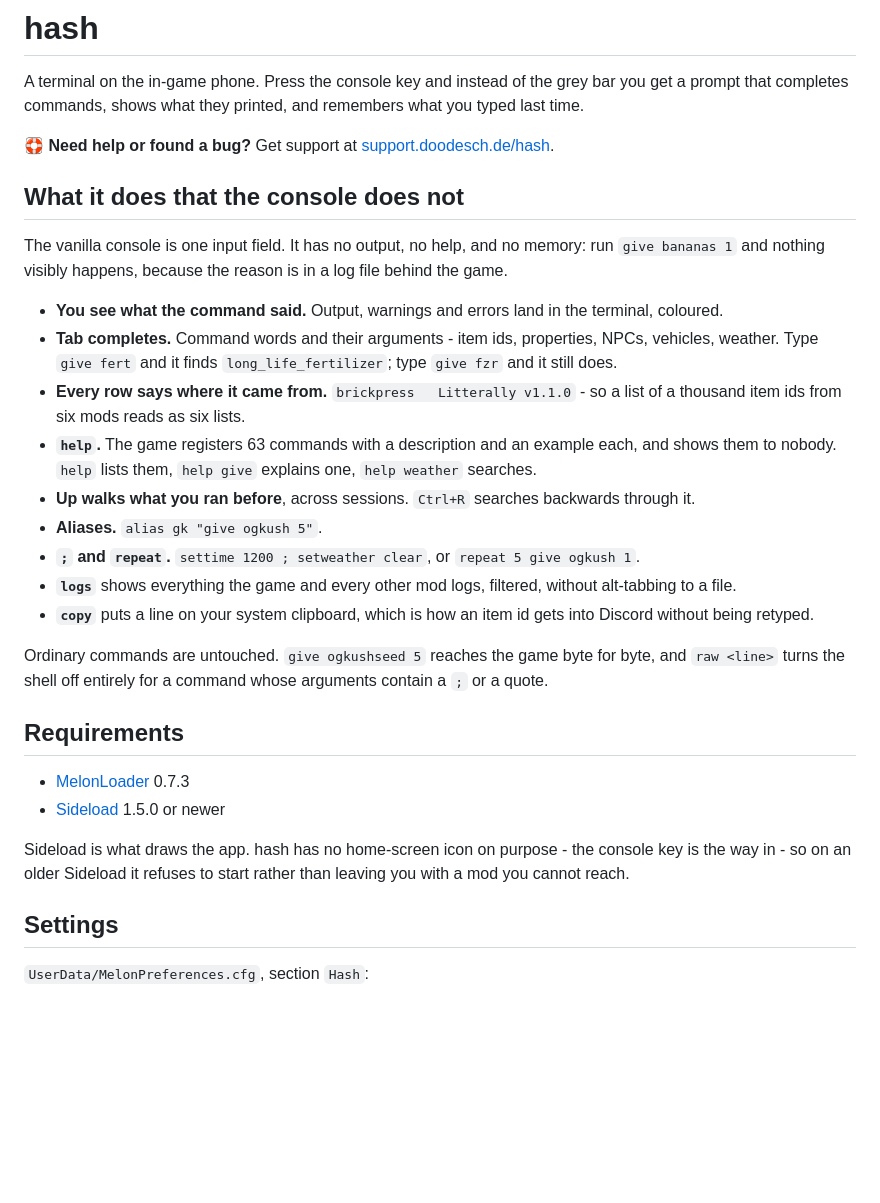
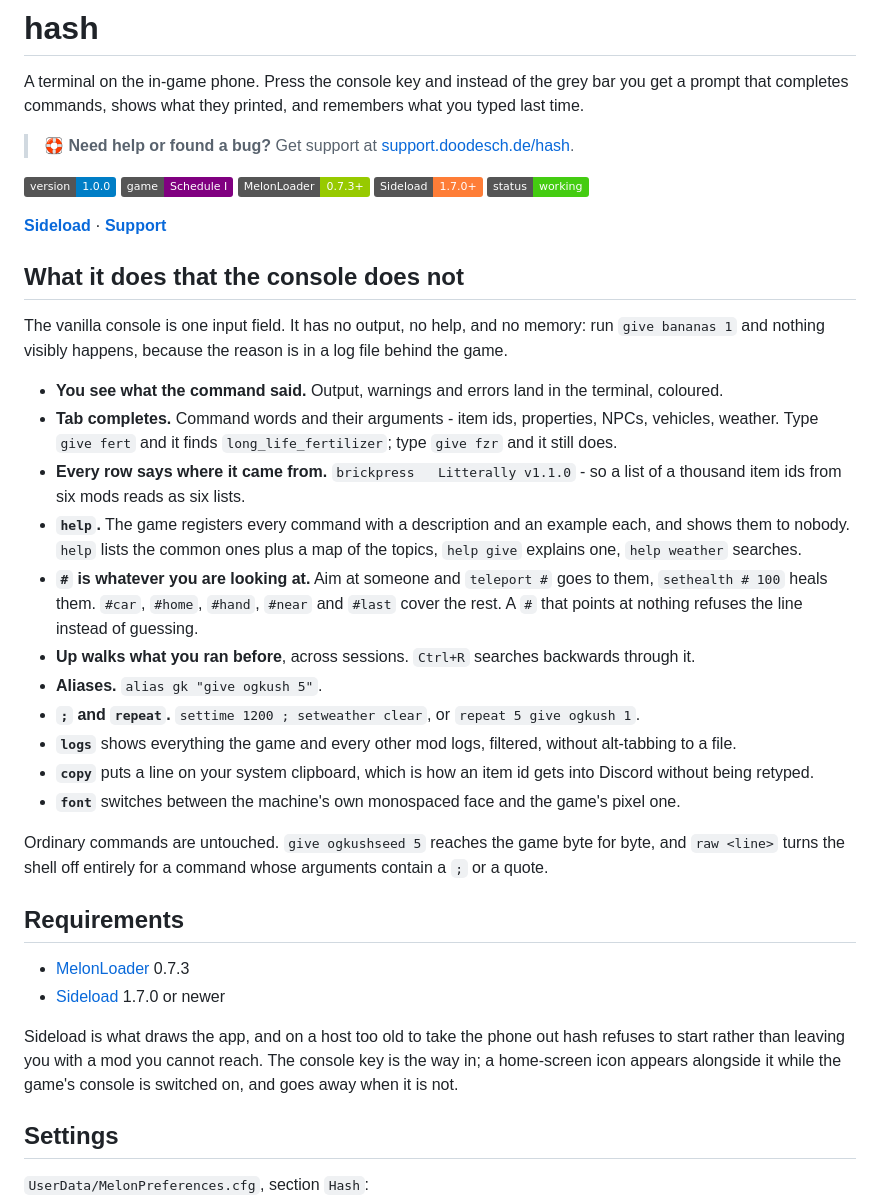
Before and after one commit to DooDesch-Mods/ScheduleOne-Hash, a Markdown page: README.md, the part around the change. Rendered like a GitHub page; badges without logos; blank space fills up the shorter version.

Commit message:
docs: badges, the sigil and the font, and two claims that had gone stale
The requirement said Sideload 1.5.0 while the mod needs 1.7.0 for its typeface, and 'no home-screen
icon on purpose' stopped being true when the icon started following the console setting. Neither is
the kind of line anyone re-reads.

```diff
--- a/README.md
+++ b/README.md
@@ -3,7 +3,15 @@
 A terminal on the in-game phone. Press the console key and instead of the grey bar you get a prompt that completes
 commands, shows what they printed, and remembers what you typed last time.
 
-🛟 **Need help or found a bug?** Get support at [support.doodesch.de/hash](https://support.doodesch.de/hash).
+> 🛟 **Need help or found a bug?** Get support at [support.doodesch.de/hash](https://support.doodesch.de/hash).
+
+![Version](https://img.shields.io/badge/version-1.0.0-blue)
+![Game](https://img.shields.io/badge/game-Schedule%20I-purple)
+![MelonLoader](https://img.shields.io/badge/MelonLoader-0.7.3+-green)
+![Sideload](https://img.shields.io/badge/Sideload-1.7.0+-orange)
+![Status](https://img.shields.io/badge/status-working-brightgreen)
+
+**[Sideload](https://github.com/DooDesch-Mods/ScheduleOne-Sideload)** · **[Support](https://support.doodesch.de/hash)**
 
 ## What it does that the console does not
 
@@ -15,13 +23,17 @@ visibly happens, because the reason is in a log file behind the game.
   `give fert` and it finds `long_life_fertilizer`; type `give fzr` and it still does.
 - **Every row says where it came from.** `brickpress   Litterally v1.1.0` - so a list of a thousand item ids from
   six mods reads as six lists.
-- **`help`.** The game registers 63 commands with a description and an example each, and shows them to nobody.
-  `help` lists them, `help give` explains one, `help weather` searches.
+- **`help`.** The game registers every command with a description and an example each, and shows them to nobody.
+  `help` lists the common ones plus a map of the topics, `help give` explains one, `help weather` searches.
+- **`#` is whatever you are looking at.** Aim at someone and `teleport #` goes to them, `sethealth # 100` heals
+  them. `#car`, `#home`, `#hand`, `#near` and `#last` cover the rest. A `#` that points at nothing refuses the
+  line instead of guessing.
 - **Up walks what you ran before**, across sessions. `Ctrl+R` searches backwards through it.
 - **Aliases.** `alias gk "give ogkush 5"`.
 - **`;` and `repeat`.** `settime 1200 ; setweather clear`, or `repeat 5 give ogkush 1`.
 - **`logs`** shows everything the game and every other mod logs, filtered, without alt-tabbing to a file.
 - **`copy`** puts a line on your system clipboard, which is how an item id gets into Discord without being retyped.
+- **`font`** switches between the machine's own monospaced face and the game's pixel one.
 
 Ordinary commands are untouched. `give ogkushseed 5` reaches the game byte for byte, and `raw <line>` turns the
 shell off entirely for a command whose arguments contain a `;` or a quote.
@@ -29,10 +41,11 @@ shell off entirely for a command whose arguments contain a `;` or a quote.
 ## Requirements
 
 - [MelonLoader](https://melonwiki.xyz/) 0.7.3
-- [Sideload](https://github.com/DooDesch-Mods/ScheduleOne-Sideload) 1.5.0 or newer
+- [Sideload](https://github.com/DooDesch-Mods/ScheduleOne-Sideload) 1.7.0 or newer
 
-Sideload is what draws the app. hash has no home-screen icon on purpose - the console key is the way in - so on an
-older Sideload it refuses to start rather than leaving you with a mod you cannot reach.
+Sideload is what draws the app, and on a host too old to take the phone out hash refuses to start rather than
+leaving you with a mod you cannot reach. The console key is the way in; a home-screen icon appears alongside it
+while the game's console is switched on, and goes away when it is not.
 
 ## Settings
 
```
